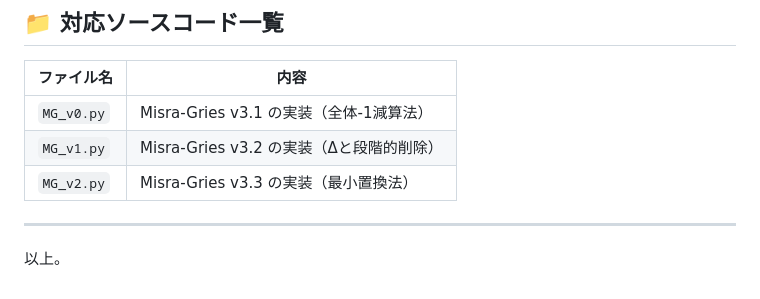
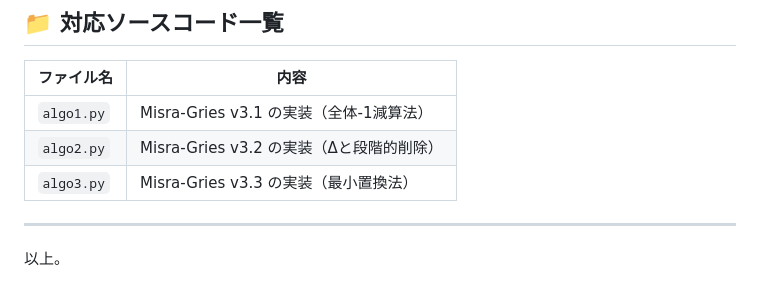
Before and after one commit to spatiotemporalData2025/MA_Shaoqing, a Markdown page: algo1/README.md, the part around the change. GitHub-like rendering.

```diff
--- a/algo1/README.md
+++ b/algo1/README.md
@@ -105,9 +105,9 @@ Misra-Griesアルゴリズムを使えば、数千〜数万の攻撃シーンの
 
 | ファイル名 | 内容 |
 |------------|------|
-| `MG_v0.py` | Misra-Gries v3.1 の実装（全体-1減算法） |
-| `MG_v1.py` | Misra-Gries v3.2 の実装（Δと段階的削除） |
-| `MG_v2.py` | Misra-Gries v3.3 の実装（最小置換法） |
+| `algo1.py` | Misra-Gries v3.1 の実装（全体-1減算法） |
+| `algo2.py` | Misra-Gries v3.2 の実装（Δと段階的削除） |
+| `algo3.py` | Misra-Gries v3.3 の実装（最小置換法） |
 
 ---
 
```
